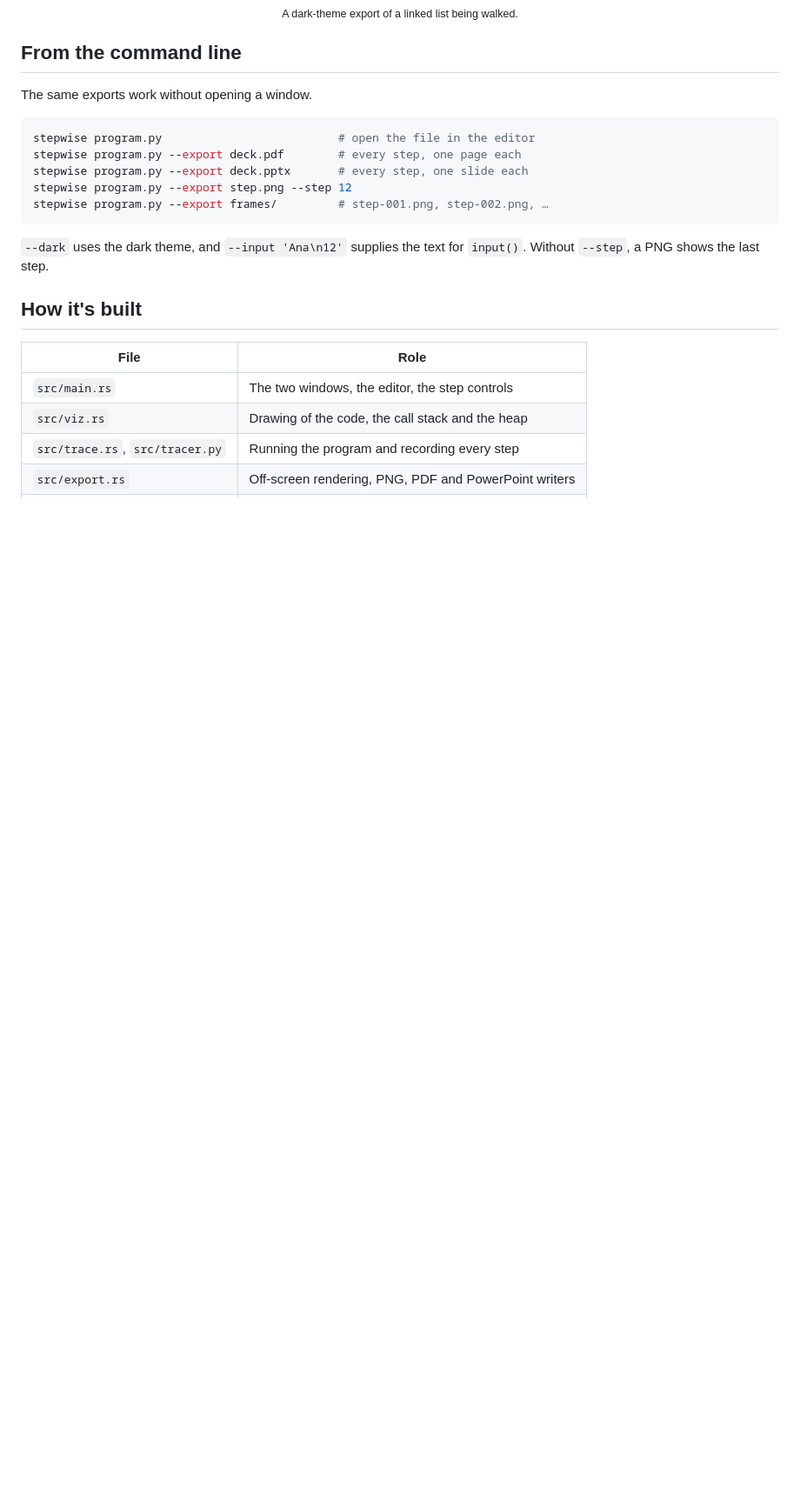
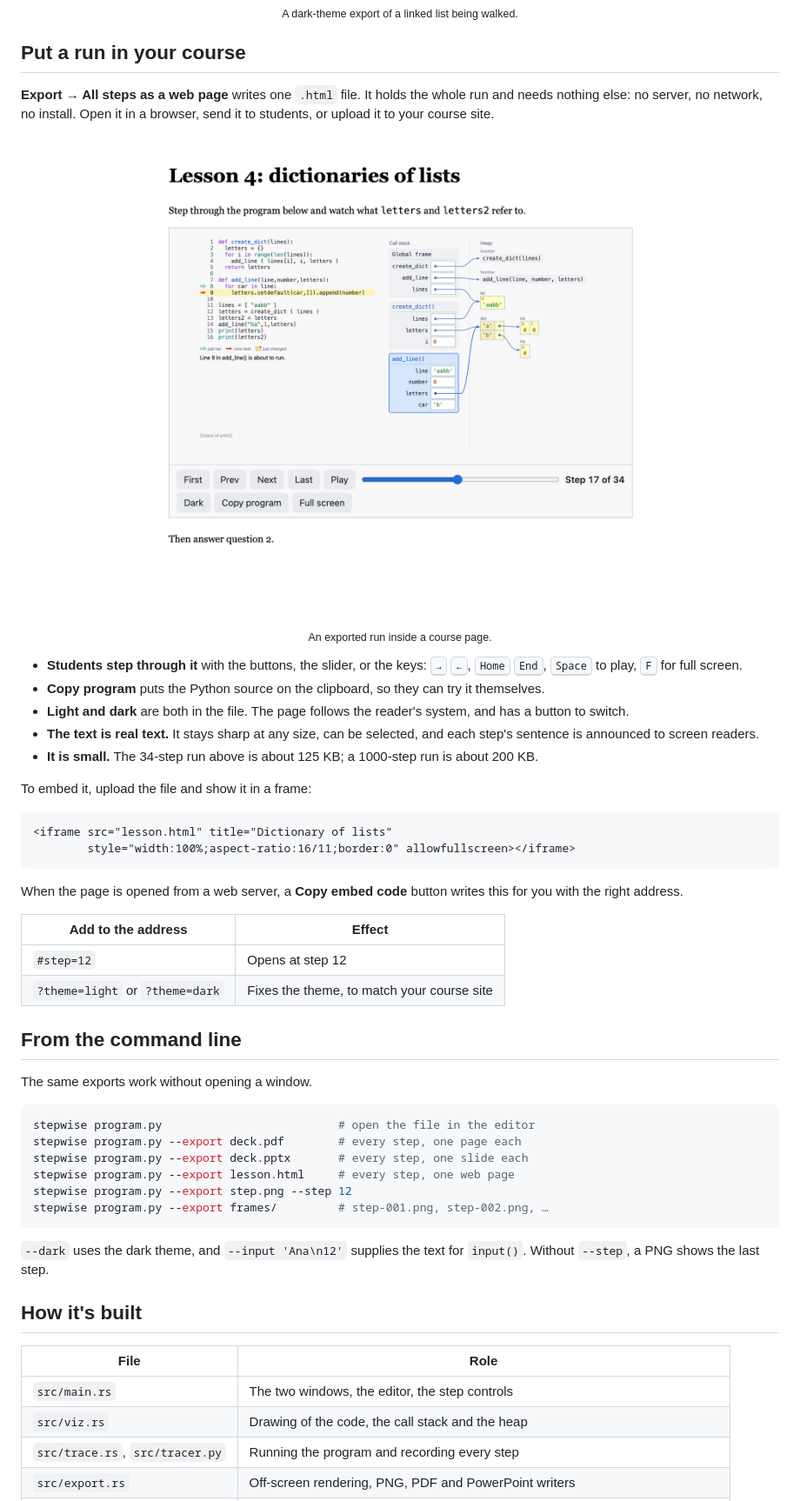
Before and after one commit to bidouilles/stepwise, a Markdown page: README.md, the part around one of its changes. Shown at 87% size. Drawn GitHub-style; pictures changed too: docs/images/web-embed.png (added); blank space fills up the shorter version.

Commit message:
Document the web page export and embedding in the README

````diff
--- a/README.md
+++ b/README.md
@@ -150,6 +152,36 @@ Exports are drawn off-screen, so they do not depend on the window size and never
   <br>
   <sub>A dark-theme export of a linked list being walked.</sub>
 </p>
+
+## Put a run in your course
+
+**Export → All steps as a web page** writes one `.html` file. It holds the whole run and needs nothing else: no server, no network, no install. Open it in a browser, send it to students, or upload it to your course site.
+
+<p align="center">
+  <img src="docs/images/web-embed.png" alt="A course page titled Lesson 4 with the exported run shown inside it: the program, the call stack, the heap, and a bar with First, Prev, Next, Last, Play, a slider and Step 17 of 34" width="100%">
+  <br>
+  <sub>An exported run inside a course page.</sub>
+</p>
+
+- **Students step through it** with the buttons, the slider, or the keys: <kbd>→</kbd> <kbd>←</kbd>, <kbd>Home</kbd> <kbd>End</kbd>, <kbd>Space</kbd> to play, <kbd>F</kbd> for full screen.
+- **Copy program** puts the Python source on the clipboard, so they can try it themselves.
+- **Light and dark** are both in the file. The page follows the reader's system, and has a button to switch.
+- **The text is real text.** It stays sharp at any size, can be selected, and each step's sentence is announced to screen readers.
+- **It is small.** The 34-step run above is about 125 KB; a 1000-step run is about 200 KB.
+
+To embed it, upload the file and show it in a frame:
+
+```html
+<iframe src="lesson.html" title="Dictionary of lists"
+        style="width:100%;aspect-ratio:16/11;border:0" allowfullscreen></iframe>
+```
+
+When the page is opened from a web server, a **Copy embed code** button writes this for you with the right address.
+
+| Add to the address | Effect |
+|---|---|
+| `#step=12` | Opens at step 12 |
+| `?theme=light` or `?theme=dark` | Fixes the theme, to match your course site |
 
 ## From the command line
 
@@ -159,6 +191,7 @@ The same exports work without opening a window.
 stepwise program.py                          # open the file in the editor
 stepwise program.py --export deck.pdf        # every step, one page each
 stepwise program.py --export deck.pptx       # every step, one slide each
+stepwise program.py --export lesson.html     # every step, one web page
 stepwise program.py --export step.png --step 12
 stepwise program.py --export frames/         # step-001.png, step-002.png, …
 ```
````
Also changed, not shown: other parts of README.md (+7 -3 lines).
